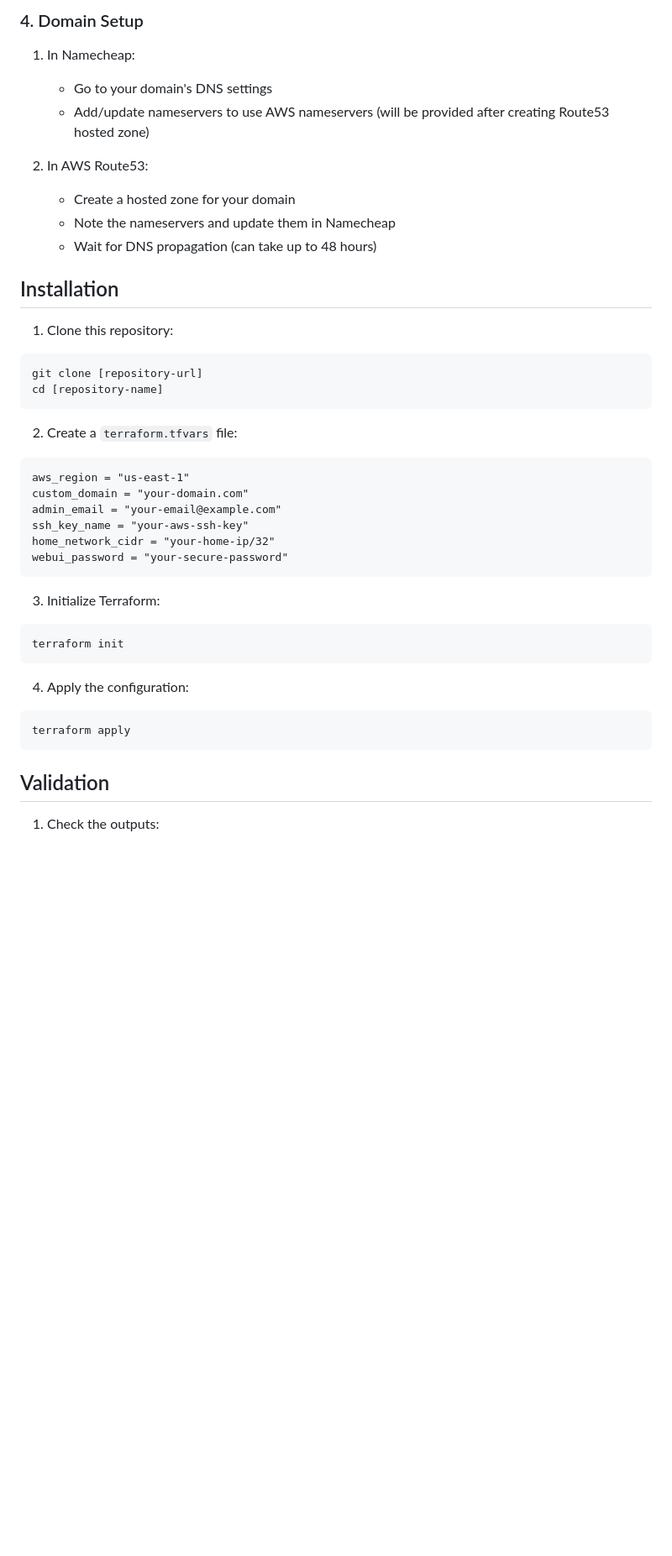
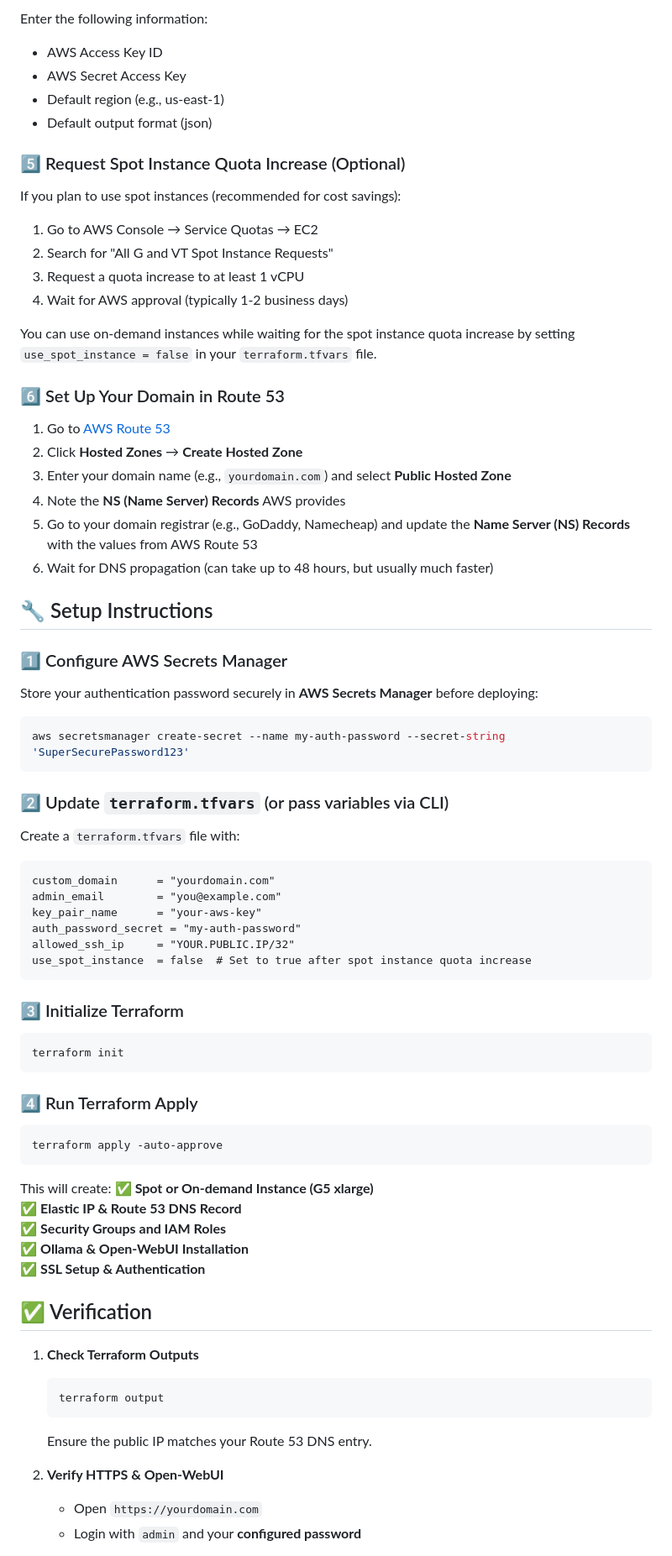
Before and after one commit to richardkiene/my_cloud_ai, a Markdown page: README.md, the part around one of its changes. Shown at 84% size. GitHub-like rendering; blank space fills up the shorter version.

Commit message:
Include additional AWS IAM pre-requisites in the README.md

````diff
--- a/README.md
+++ b/README.md
@@ -48,43 +167,84 @@ Enter your AWS credentials and preferred region when prompted.
 
-### 4. Domain Setup
+Enter the following information:
 
-1. In Namecheap:
-   - Go to your domain's DNS settings
-   - Add/update nameservers to use AWS nameservers (will be provided after creating Route53 hosted zone)
+- AWS Access Key ID
+- AWS Secret Access Key
+- Default region (e.g., us-east-1)
+- Default output format (json)
 
-2. In AWS Route53:
-   - Create a hosted zone for your domain
-   - Note the nameservers and update them in Namecheap
-   - Wait for DNS propagation (can take up to 48 hours)
+### 5️⃣ Request Spot Instance Quota Increase (Optional)
 
-## Installation
+If you plan to use spot instances (recommended for cost savings):
 
-1. Clone this repository:
+1. Go to AWS Console → Service Quotas → EC2
+2. Search for "All G and VT Spot Instance Requests"
+3. Request a quota increase to at least 1 vCPU
+4. Wait for AWS approval (typically 1-2 business days)
+
+You can use on-demand instances while waiting for the spot instance quota increase by setting `use_spot_instance = false` in your `terraform.tfvars` file.
+
+### 6️⃣ Set Up Your Domain in Route 53
+
+1. Go to [AWS Route 53](https://console.aws.amazon.com/route53/)
+2. Click **Hosted Zones** → **Create Hosted Zone**
+3. Enter your domain name (e.g., `yourdomain.com`) and select **Public Hosted Zone**
+4. Note the **NS (Name Server) Records** AWS provides
+5. Go to your domain registrar (e.g., GoDaddy, Namecheap) and update the **Name Server (NS) Records** with the values from AWS Route 53
+6. Wait for DNS propagation (can take up to 48 hours, but usually much faster)
+
+## 🔧 Setup Instructions
+
+### 1️⃣ Configure AWS Secrets Manager
+
+Store your authentication password securely in **AWS Secrets Manager** before deploying:
+
 ```bash
-git clone [repository-url]
-cd [repository-name]
+aws secretsmanager create-secret --name my-auth-password --secret-string 'SuperSecurePassword123'
 ```
 
-2. Create a `terraform.tfvars` file:
+### 2️⃣ Update `terraform.tfvars` (or pass variables via CLI)
+
+Create a `terraform.tfvars` file with:
+
 ```hcl
-aws_region = "us-east-1"
-custom_domain = "your-domain.com"
-admin_email = "your-email@example.com"
-ssh_key_name = "your-aws-ssh-key"
-home_network_cidr = "your-home-ip/32"
-webui_password = "your-secure-password"
+custom_domain      = "yourdomain.com"
+admin_email        = "you@example.com"
+key_pair_name      = "your-aws-key"
+auth_password_secret = "my-auth-password"
+allowed_ssh_ip     = "YOUR.PUBLIC.IP/32"
+use_spot_instance  = false  # Set to true after spot instance quota increase
 ```
 
-3. Initialize Terraform:
+### 3️⃣ Initialize Terraform
+
 ```bash
 terraform init
 ```
 
-4. Apply the configuration:
+### 4️⃣ Run Terraform Apply
+
 ```bash
-terraform apply
+terraform apply -auto-approve
 ```
 
-## Validation
+This will create:
+✅ **Spot or On-demand Instance (G5 xlarge)**
+✅ **Elastic IP & Route 53 DNS Record**
+✅ **Security Groups and IAM Roles**
+✅ **Ollama & Open-WebUI Installation**
+✅ **SSL Setup & Authentication**
 
-1. Check the outputs:
+## ✅ Verification
+
+1. **Check Terraform Outputs**
+
+   ```bash
+   terraform output
+   ```
+
+   Ensure the public IP matches your Route 53 DNS entry.
+
+2. **Verify HTTPS & Open-WebUI**
+   - Open `https://yourdomain.com`
+   - Login with `admin` and your **configured password**
+
````
Also changed, not shown: other parts of README.md (+195 -187 lines).
